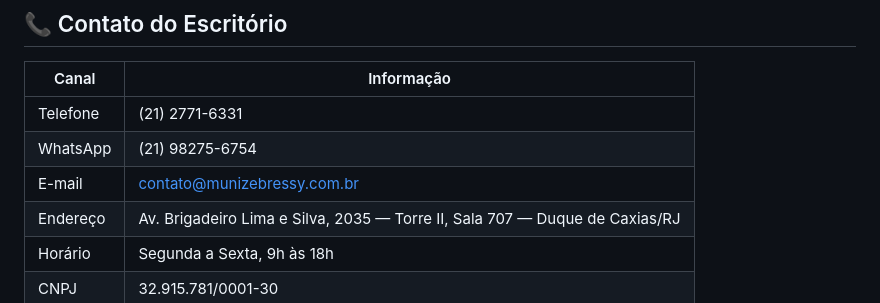
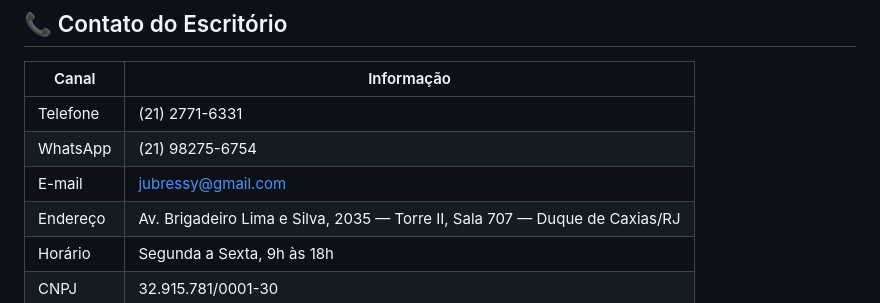
Before and after one commit to sandromuniz89/muniz-bressy, a Markdown page: README.md, the part around the change. Drawn GitHub-style.

```diff
--- a/README.md
+++ b/README.md
@@ -86,7 +86,7 @@ muniz-bressy/
 |---|---|
 | Telefone | (21) 2771-6331 |
 | WhatsApp | (21) 98275-6754 |
-| E-mail | contato@munizebressy.com.br |
+| E-mail | jubressy@gmail.com |
 | Endereço | Av. Brigadeiro Lima e Silva, 2035 — Torre II, Sala 707 — Duque de Caxias/RJ |
 | Horário | Segunda a Sexta, 9h às 18h |
 | CNPJ | 32.915.781/0001-30 |
```
